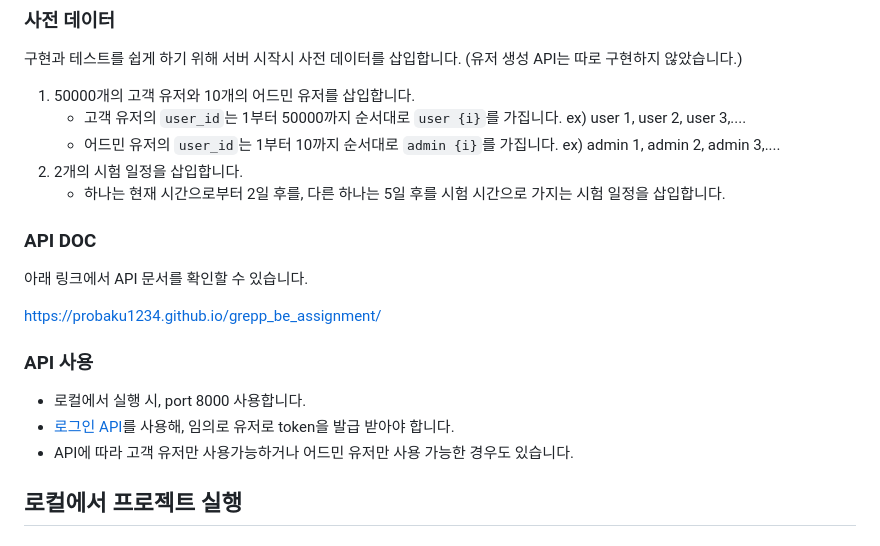
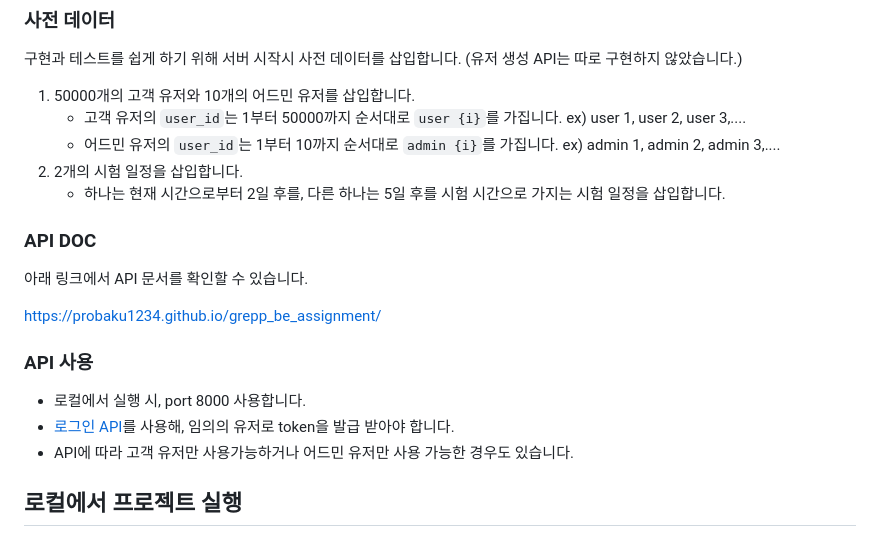
Before and after one commit to probaku1234/grepp_be_assignment, a Markdown page: README.md, the part around the change. Rendered like a GitHub page.

```diff
--- a/README.md
+++ b/README.md
@@ -49,8 +49,6 @@ Python과 FastApi를 이용한 온라인 시험 플랫폼에서 고객과 어드
 2. 2개의 시험 일정을 삽입합니다.
     * 하나는 현재 시간으로부터 2일 후를, 다른 하나는 5일 후를 시험 시간으로 가지는 시험 일정을 삽입합니다.
 
-
-
 ### API DOC
 
 아래 링크에서 API 문서를 확인할 수 있습니다.
@@ -59,7 +57,7 @@ https://probaku1234.github.io/grepp_be_assignment/
 
 ### API 사용
 * 로컬에서 실행 시, port 8000 사용합니다.
-* [로그인 API](https://probaku1234.github.io/grepp_be_assignment/#tag/%EC%9C%A0%EC%A0%80/operation/%EB%A1%9C%EA%B7%B8%EC%9D%B8_users_login_post)를 사용해, 임의로 유저로 token을 발급 받아야 합니다.
+* [로그인 API](https://probaku1234.github.io/grepp_be_assignment/#tag/%EC%9C%A0%EC%A0%80/operation/%EB%A1%9C%EA%B7%B8%EC%9D%B8_users_login_post)를 사용해, 임의의 유저로 token을 발급 받아야 합니다.
 * API에 따라 고객 유저만 사용가능하거나 어드민 유저만 사용 가능한 경우도 있습니다.
 
 ## 로컬에서 프로젝트 실행
```
